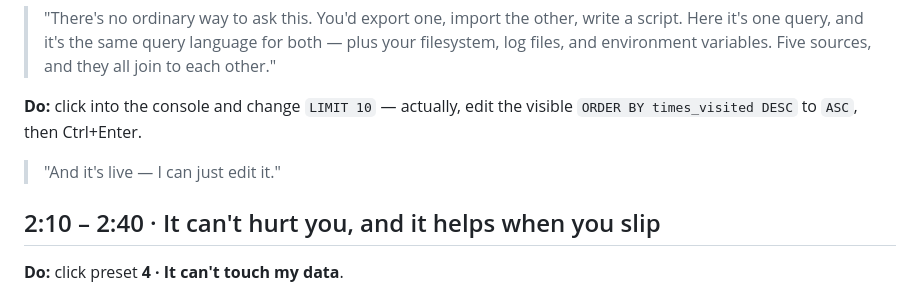
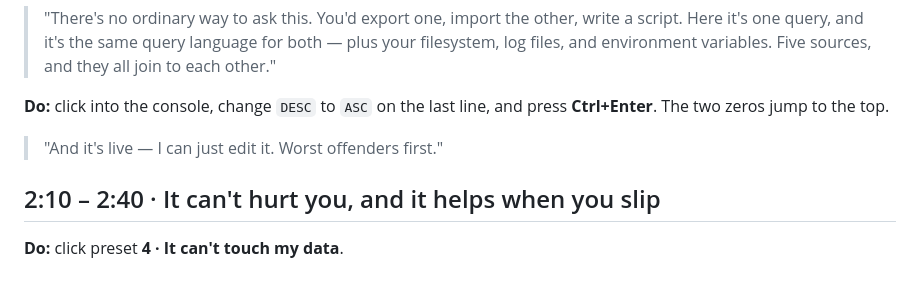
Before and after one commit to aniket-3001/zql, a Markdown page: docs/VIDEO-SCRIPT.md, the part around the change. GitHub-like rendering.

Commit message:
docs: tighten the live-edit beat
It read as thinking aloud — 'change LIMIT 10, actually, edit ORDER BY'. The
edit is DESC to ASC, which puts the two unread rows at the top, so the line
lands on the point instead of on the mechanics.

```diff
--- a/docs/VIDEO-SCRIPT.md
+++ b/docs/VIDEO-SCRIPT.md
@@ -101,10 +101,10 @@ come back to this exact screen at 4:30.)*
 > both — plus your filesystem, log files, and environment variables. Five
 > sources, and they all join to each other."
 
-**Do:** click into the console and change `LIMIT 10` — actually, edit the
-visible `ORDER BY times_visited DESC` to `ASC`, then Ctrl+Enter.
+**Do:** click into the console, change `DESC` to `ASC` on the last line, and
+press **Ctrl+Enter**. The two zeros jump to the top.
 
-> "And it's live — I can just edit it."
+> "And it's live — I can just edit it. Worst offenders first."
 
 ## 2:10 – 2:40 · It can't hurt you, and it helps when you slip
 
```
